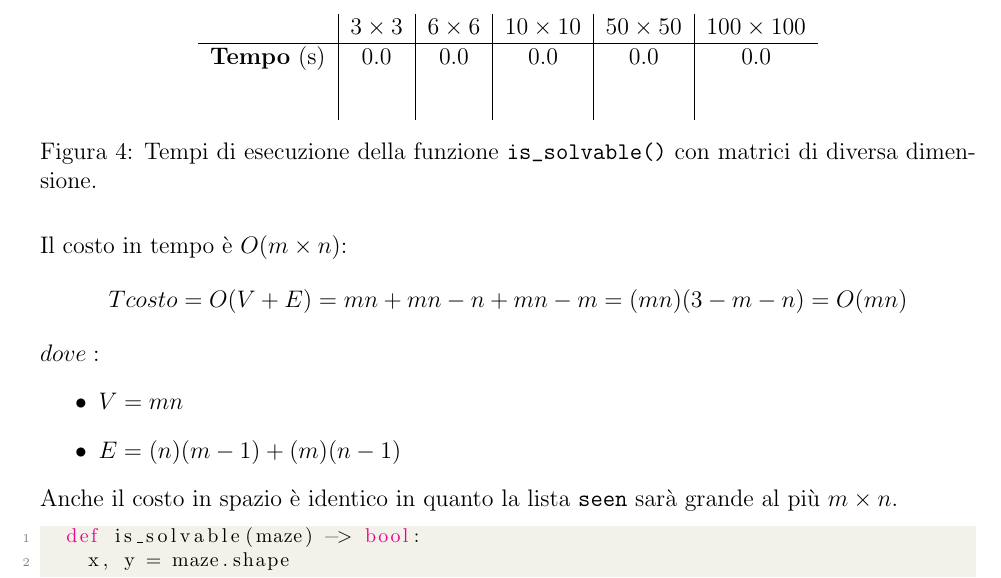
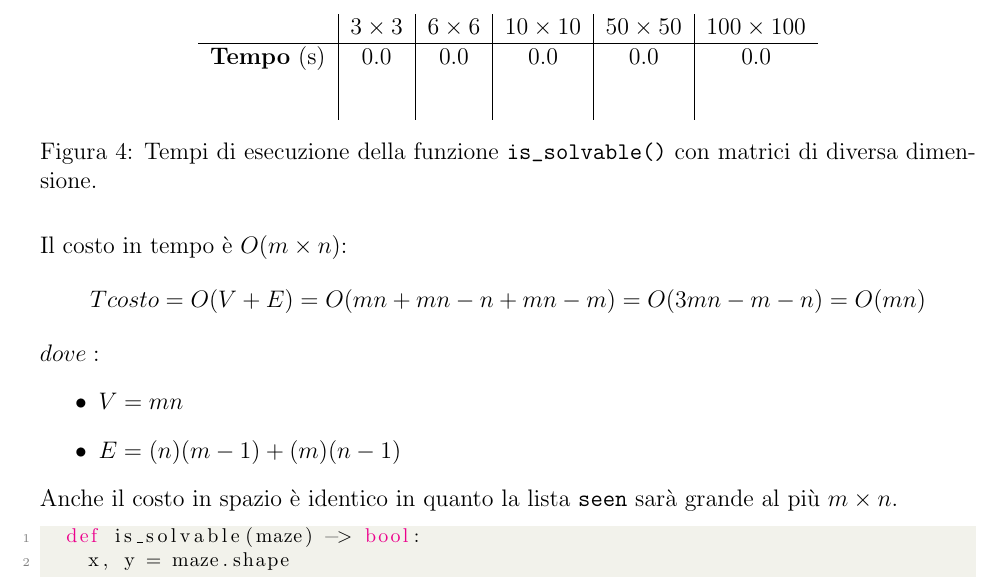
Before and after one commit to ncvescera/QRL-Maze_in_a_Wall, a LaTeX problem sheet (relazione/main.tex, which reads relazione/content.tex): part of page 8 of 37, cut so that both start at the same text. Compiled offline with pdfLaTeX.

Commit message:
Corretta matematica

```diff
--- a/relazione/content.tex
+++ b/relazione/content.tex
@@ -212,7 +212,7 @@ Questo controllo viene fatto tramite un'esplorazione in ampiezza (\textit{BFS})
 Il costo in tempo \`{e} $O(m \times n)$:
 
 \begin{center}
-	$Tcosto = O(V + E) = mn + mn - n + mn - m = (mn)(3 - m - n) = O(mn) $
+	$Tcosto = O(V + E) = O(mn + mn - n + mn - m) = O(3mn - m - n) = O(mn) $
 \end{center}
 $dove: $
 \begin{itemize}
```
